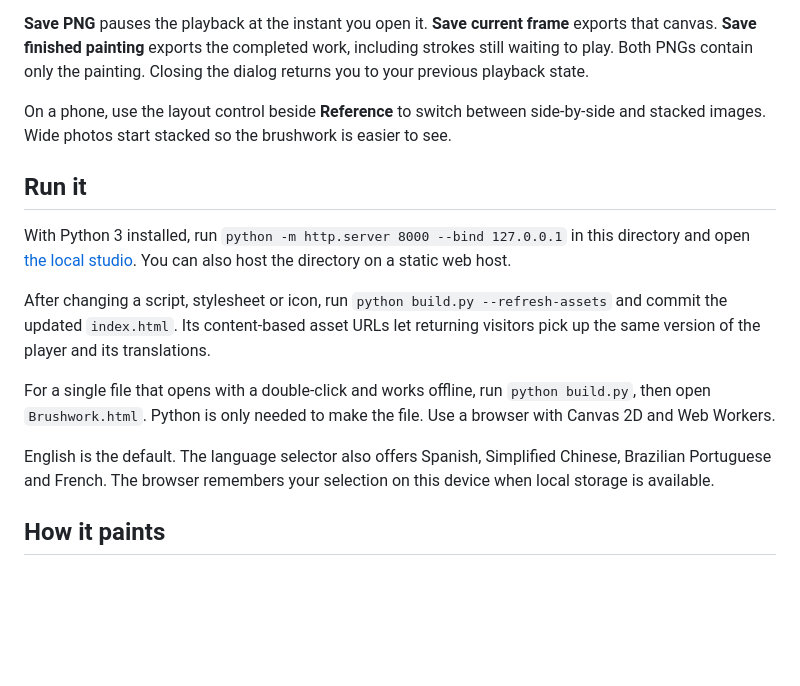
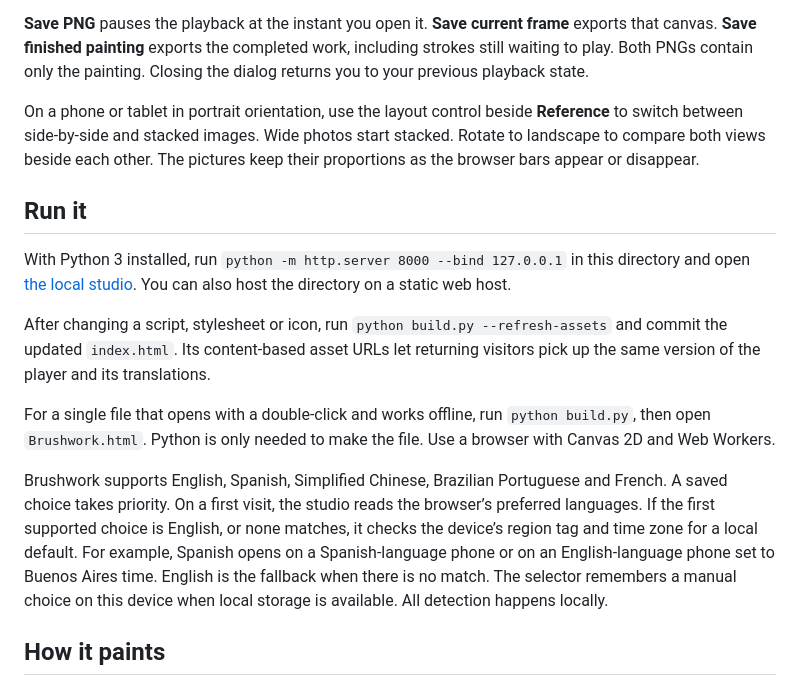
Before and after one commit to Luzbel33/brushwork, a Markdown page: README.md, the part around the change. Rendered like a GitHub page; blank space fills up the shorter version.

Commit message:
Fit the studio to each viewport and detect the visitor language

```diff
--- a/README.md
+++ b/README.md
@@ -10,7 +10,7 @@ Drag the timeline or tap anywhere on it to revisit a brushstroke. Playback resum
 
 **Save PNG** pauses the playback at the instant you open it. **Save current frame** exports that canvas. **Save finished painting** exports the completed work, including strokes still waiting to play. Both PNGs contain only the painting. Closing the dialog returns you to your previous playback state.
 
-On a phone, use the layout control beside **Reference** to switch between side-by-side and stacked images. Wide photos start stacked so the brushwork is easier to see.
+On a phone or tablet in portrait orientation, use the layout control beside **Reference** to switch between side-by-side and stacked images. Wide photos start stacked. Rotate to landscape to compare both views beside each other. The pictures keep their proportions as the browser bars appear or disappear.
 
 ## Run it
 
@@ -20,7 +20,7 @@ After changing a script, stylesheet or icon, run `python build.py --refresh-asse
 
 For a single file that opens with a double-click and works offline, run `python build.py`, then open `Brushwork.html`. Python is only needed to make the file. Use a browser with Canvas 2D and Web Workers.
 
-English is the default. The language selector also offers Spanish, Simplified Chinese, Brazilian Portuguese and French. The browser remembers your selection on this device when local storage is available.
+Brushwork supports English, Spanish, Simplified Chinese, Brazilian Portuguese and French. A saved choice takes priority. On a first visit, the studio reads the browser’s preferred languages. If the first supported choice is English, or none matches, it checks the device’s region tag and time zone for a local default. For example, Spanish opens on a Spanish-language phone or on an English-language phone set to Buenos Aires time. English is the fallback when there is no match. The selector remembers a manual choice on this device when local storage is available. All detection happens locally.
 
 ## How it paints
 
```
Also changed, not shown: sample/preview.jpg, 4 other files.
